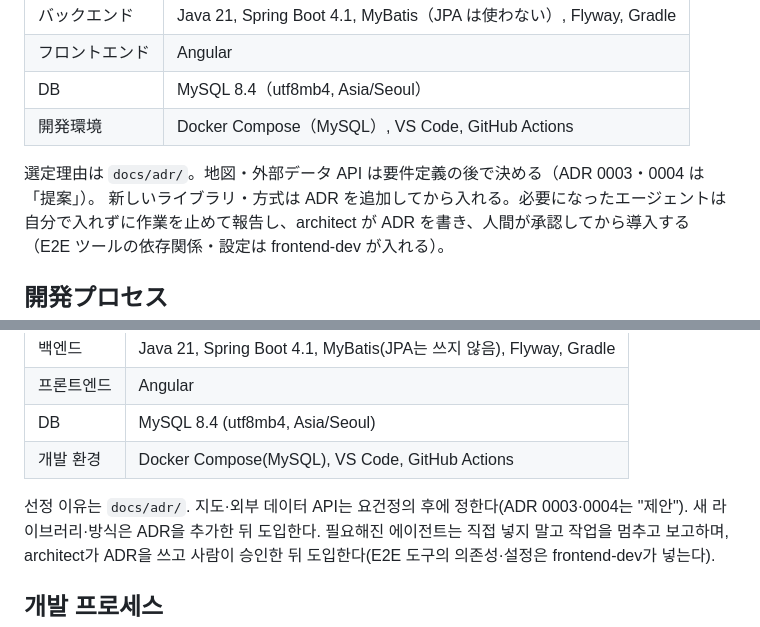
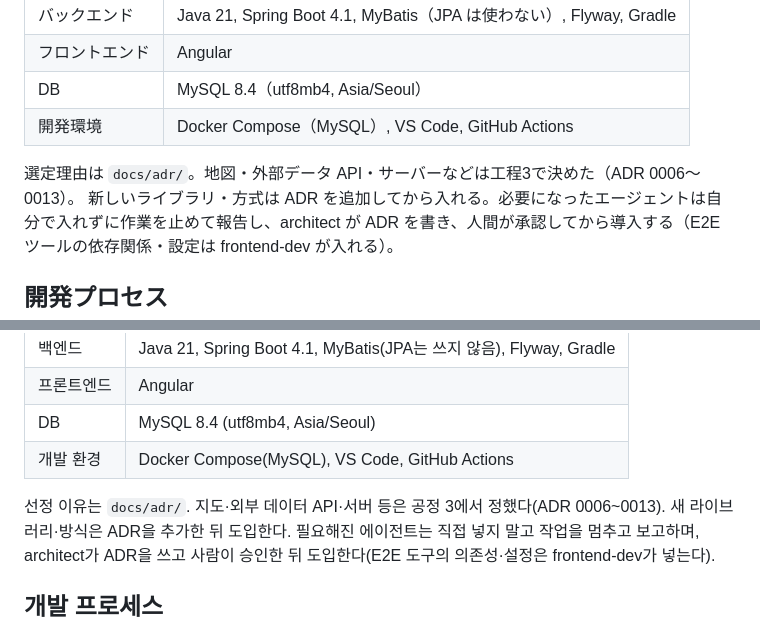
Before and after one commit to YoonByungjin/catticket, a Markdown page: CLAUDE.md, 2 parts joined by grey strips. Rendered like a GitHub page.

Commit message:
Update ADR status notes in CLAUDE.md and ADR rules
Co-Authored-By: Claude Opus 5.5 <noreply@anthropic.com>

```diff
--- a/CLAUDE.md
+++ b/CLAUDE.md
@@ -19,7 +19,7 @@ AI（Claude Code とそのサブエージェント）と人間が同じルール
 | DB | MySQL 8.4（utf8mb4, Asia/Seoul） |
 | 開発環境 | Docker Compose（MySQL）, VS Code, GitHub Actions |
 
-選定理由は `docs/adr/`。地図・外部データ API は要件定義の後で決める（ADR 0003・0004 は「提案」）。
+選定理由は `docs/adr/`。地図・外部データ API・サーバーなどは工程3で決めた（ADR 0006〜0013）。
 新しいライブラリ・方式は ADR を追加してから入れる。必要になったエージェントは自分で入れずに作業を止めて報告し、architect が ADR を書き、人間が承認してから導入する（E2E ツールの依存関係・設定は frontend-dev が入れる）。
 
 ## 開発プロセス
@@ -212,7 +212,7 @@ AI(Claude Code와 서브 에이전트)와 사람이 같은 규칙으로 개발
 | DB | MySQL 8.4 (utf8mb4, Asia/Seoul) |
 | 개발 환경 | Docker Compose(MySQL), VS Code, GitHub Actions |
 
-선정 이유는 `docs/adr/`. 지도·외부 데이터 API는 요건정의 후에 정한다(ADR 0003·0004는 "제안").
+선정 이유는 `docs/adr/`. 지도·외부 데이터 API·서버 등은 공정 3에서 정했다(ADR 0006~0013).
 새 라이브러리·방식은 ADR을 추가한 뒤 도입한다. 필요해진 에이전트는 직접 넣지 말고 작업을 멈추고 보고하며, architect가 ADR을 쓰고 사람이 승인한 뒤 도입한다(E2E 도구의 의존성·설정은 frontend-dev가 넣는다).
 
 ## 개발 프로세스
```
Also changed, not shown: docs/adr/README.md (+1 -1 lines).
